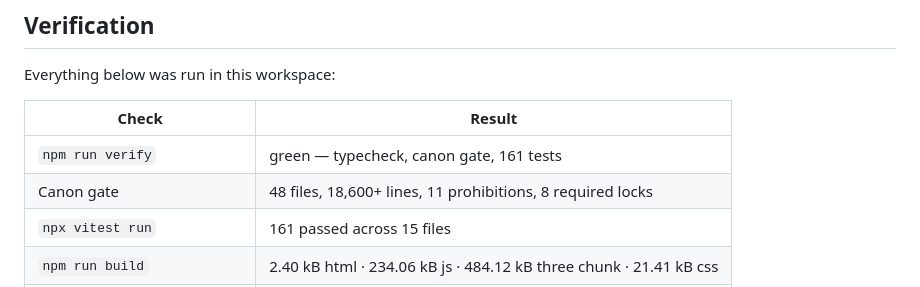
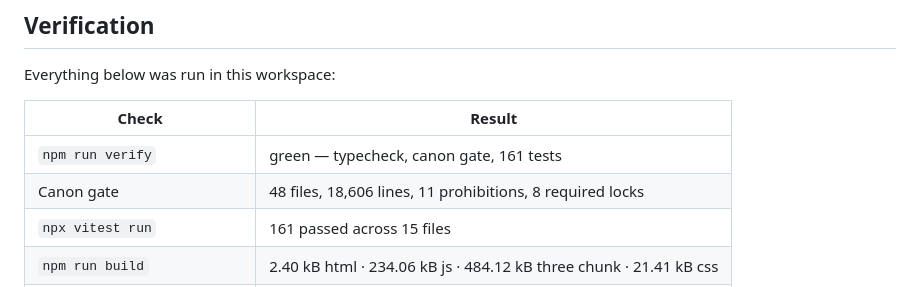
Before and after one commit to westkitty/Terminus_Harmonic, a Markdown page: README.md, the part around the change. Drawn GitHub-style.

Commit message:
Quote exact 18,606 canon gate line count in README
Co-authored-by: arena-agent <297053741+arena-agent@users.noreply.github.com>

```diff
--- a/README.md
+++ b/README.md
@@ -157,7 +157,7 @@ Everything below was run in this workspace:
 | Check | Result |
 |---|---|
 | `npm run verify` | green — typecheck, canon gate, 161 tests |
-| Canon gate | 48 files, 18,600+ lines, 11 prohibitions, 8 required locks |
+| Canon gate | 48 files, 18,606 lines, 11 prohibitions, 8 required locks |
 | `npx vitest run` | 161 passed across 15 files |
 | `npm run build` | 2.40 kB html · 234.06 kB js · 484.12 kB three chunk · 21.41 kB css |
 | Production preview | every route HTTP 200, hashed assets as `text/javascript` |
```
